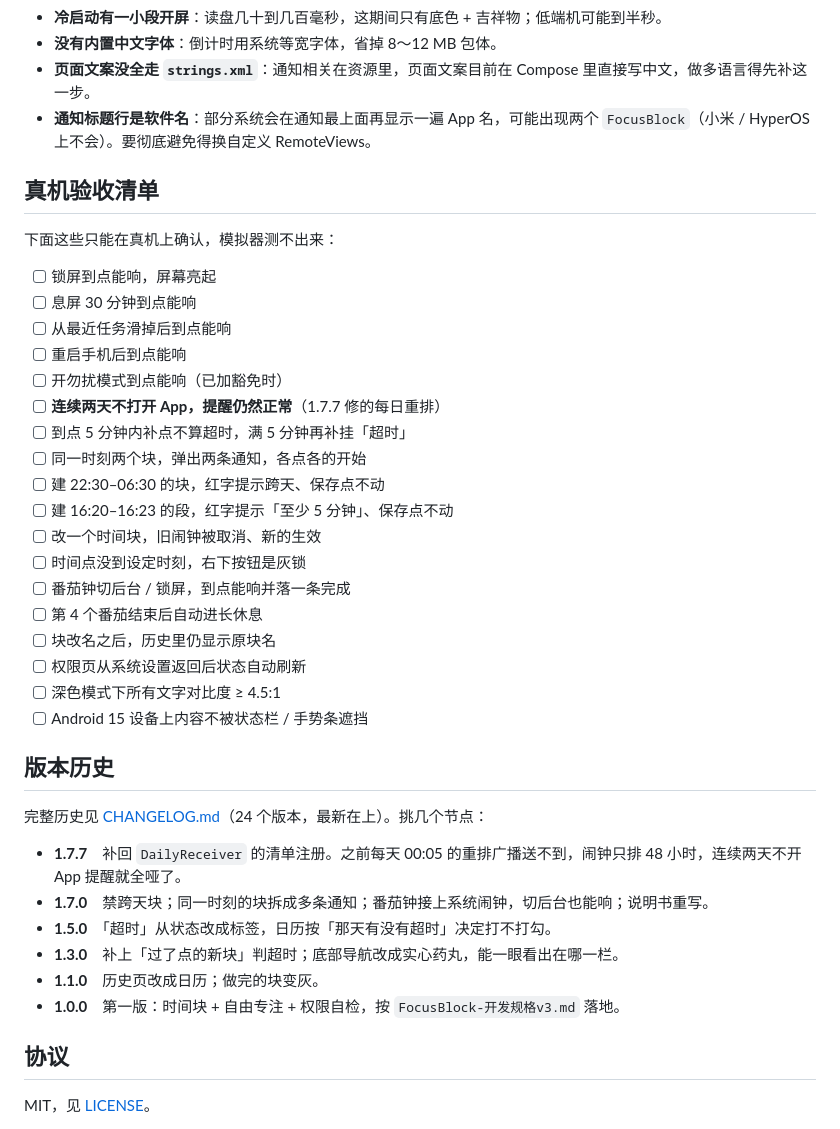
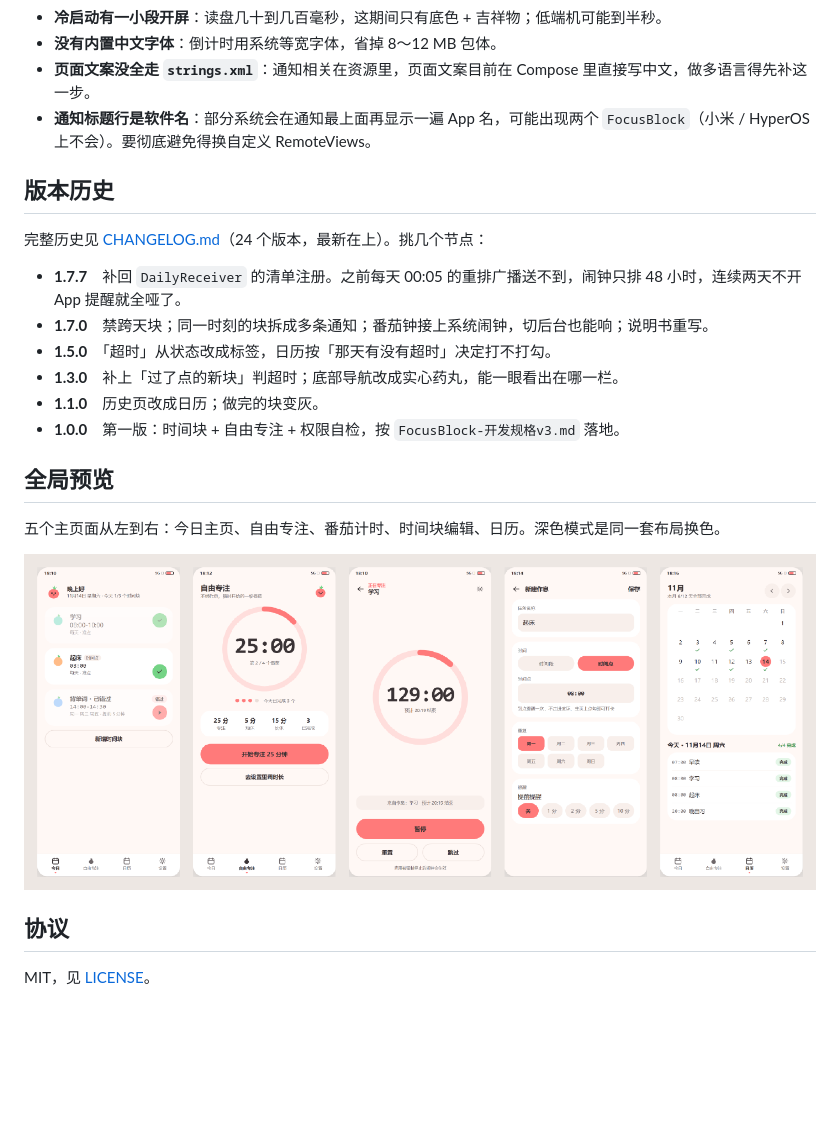
Before and after one commit to JCL556/FocusBlock, a Markdown page: README.md, the part around one of its changes. Rendered like a GitHub page; pictures changed too: docs/screens/overview.png (added); blank space fills up the shorter version.

```diff
--- a/README.md
+++ b/README.md
@@ -85,29 +85,6 @@
 - **页面文案没全走 `strings.xml`**：通知相关在资源里，页面文案目前在 Compose 里直接写中文，做多语言得先补这一步。
 - **通知标题行是软件名**：部分系统会在通知最上面再显示一遍 App 名，可能出现两个 `FocusBlock`（小米 / HyperOS 上不会）。要彻底避免得换自定义 RemoteViews。
 
-## 真机验收清单
-
-下面这些只能在真机上确认，模拟器测不出来：
-
-- [ ] 锁屏到点能响，屏幕亮起
-- [ ] 息屏 30 分钟到点能响
-- [ ] 从最近任务滑掉后到点能响
-- [ ] 重启手机后到点能响
-- [ ] 开勿扰模式到点能响（已加豁免时）
-- [ ] **连续两天不打开 App，提醒仍然正常**（1.7.7 修的每日重排）
-- [ ] 到点 5 分钟内补点不算超时，满 5 分钟再补挂「超时」
-- [ ] 同一时刻两个块，弹出两条通知，各点各的开始
-- [ ] 建 22:30–06:30 的块，红字提示跨天、保存点不动
-- [ ] 建 16:20–16:23 的段，红字提示「至少 5 分钟」、保存点不动
-- [ ] 改一个时间块，旧闹钟被取消、新的生效
-- [ ] 时间点没到设定时刻，右下按钮是灰锁
-- [ ] 番茄钟切后台 / 锁屏，到点能响并落一条完成
-- [ ] 第 4 个番茄结束后自动进长休息
-- [ ] 块改名之后，历史里仍显示原块名
-- [ ] 权限页从系统设置返回后状态自动刷新
-- [ ] 深色模式下所有文字对比度 ≥ 4.5:1
-- [ ] Android 15 设备上内容不被状态栏 / 手势条遮挡
-
 ## 版本历史
 
 完整历史见 [CHANGELOG.md](CHANGELOG.md)（24 个版本，最新在上）。挑几个节点：
@@ -119,6 +96,12 @@
 - **1.1.0**　历史页改成日历；做完的块变灰。
 - **1.0.0**　第一版：时间块 + 自由专注 + 权限自检，按 `FocusBlock-开发规格v3.md` 落地。
 
+## 全局预览
+
+五个主页面从左到右：今日主页、自由专注、番茄计时、时间块编辑、日历。深色模式是同一套布局换色。
+
+<img src="docs/screens/overview.png" width="100%" alt="五个主页面：今日主页 / 自由专注 / 番茄计时 / 时间块编辑 / 日历" />
+
 ## 协议
 
 MIT，见 [LICENSE](LICENSE)。
```
Also changed, not shown: other parts of README.md (+7 -7 lines), docs/screens/calendar.png (added), docs/screens/editor.png (added), docs/screens/free-focus.png (added), docs/screens/timer.png (added), docs/screens/today.png (added).
